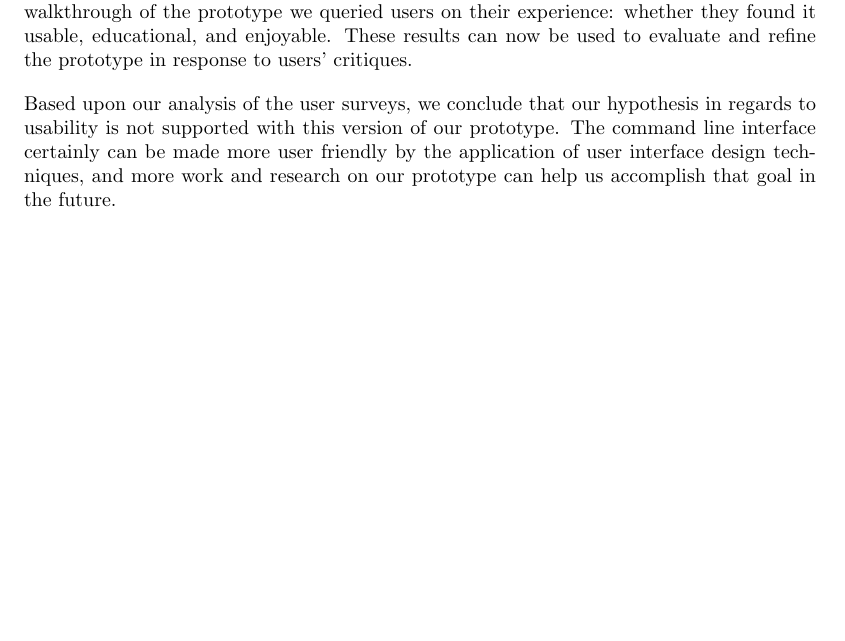
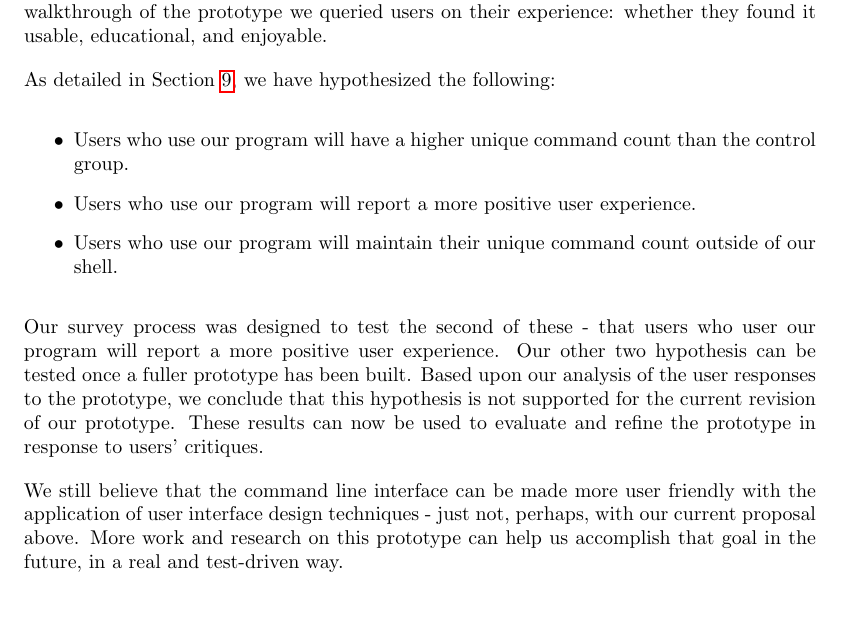
Before and after one commit to izzycecil/terminal_fever, a LaTeX document (doc/documentation.tex, which reads doc/conc.tex): part of page 32 of 32 before the commit and part of page 32 of 33 after it, cut so that both start at the same text, the shorter picture padded with empty space. Compiled offline with pdfLaTeX.

Commit message:
Refine conclusion

```diff
--- a/doc/conc.tex
+++ b/doc/conc.tex
@@ -14,14 +14,28 @@ above, we've gone through a preliminary user study of our prototype. This study
 consisted of an entry survey to gauge users' prior experience with the shell,
 and attitudes towards the shell. Following a walkthrough of the prototype we
 queried users on their experience: whether they found it usable, educational,
-and enjoyable. These results can now be used to evaluate and refine the
-prototype in response to users' critiques.
+and enjoyable.
 
-Based upon our analysis of the user surveys, we conclude that our hypothesis in
-regards to usability is not supported with this version of our prototype. The
-command line interface certainly can be made more user friendly by the
-application of user interface design techniques, and more work and research on
-our prototype can help us accomplish that goal in the future.
+As detailed in Section \ref{sec:eval}, we have hypothesized the following:
+\begin{itemize}
+  \item Users who use our program will have a higher unique command count than
+  the control group.
+  \item Users who use our program will report a more positive user experience.
+  \item Users who use our program will maintain their unique command count
+  outside of our shell.
+\end{itemize}
+Our survey process was designed to test the second of these - that users who
+user our program will report a more positive user experience. Our other two
+hypothesis can be tested once a fuller prototype has been built. Based upon our
+analysis of the user responses to the prototype, we conclude that this
+hypothesis is not supported for the current revision of our prototype. These
+results can now be used to evaluate and refine the prototype in response to
+users' critiques.
+
+We still believe that the command line interface can be made more user friendly
+with the application of user interface design techniques - just not, perhaps,
+with our current proposal above. More work and research on this prototype can
+help us accomplish that goal in the future, in a real and test-driven way.
 
 % \emph{THE END}
 
```
